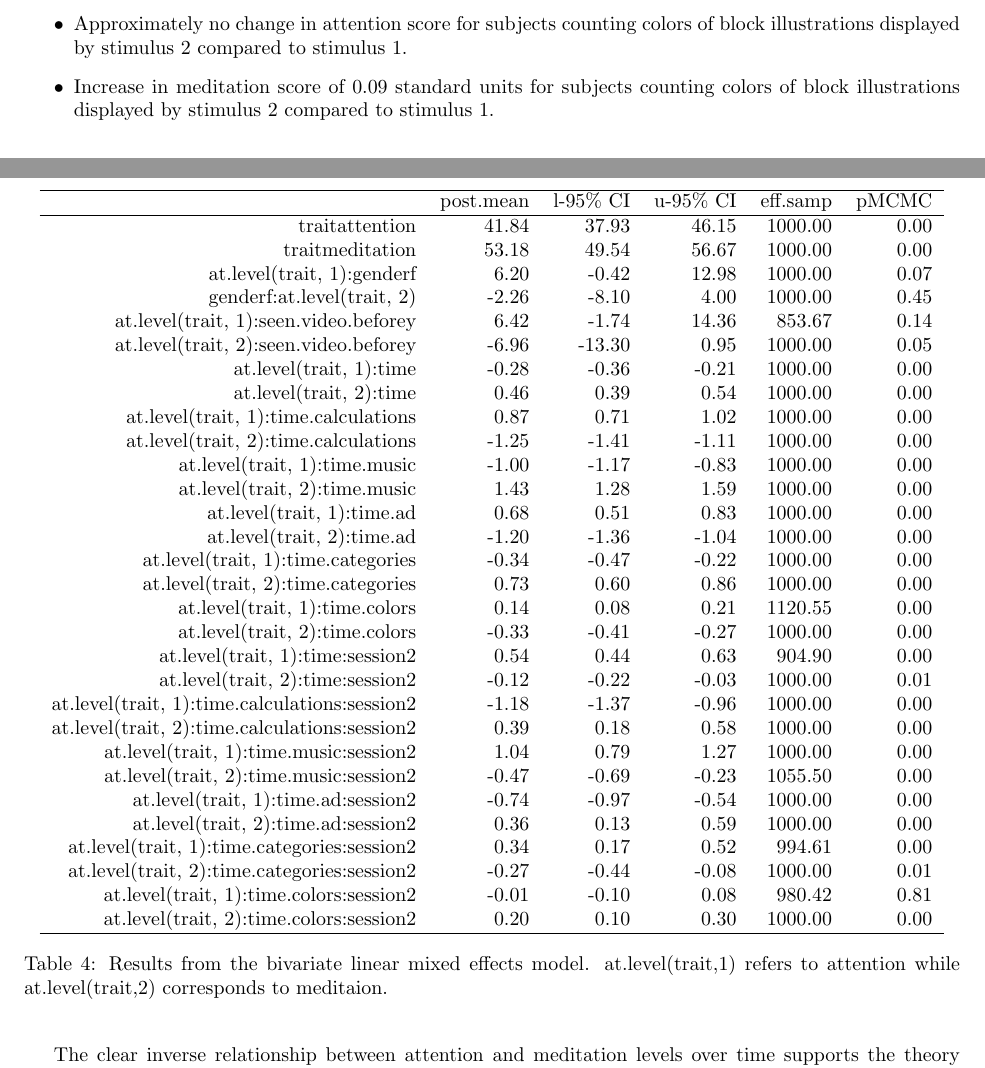
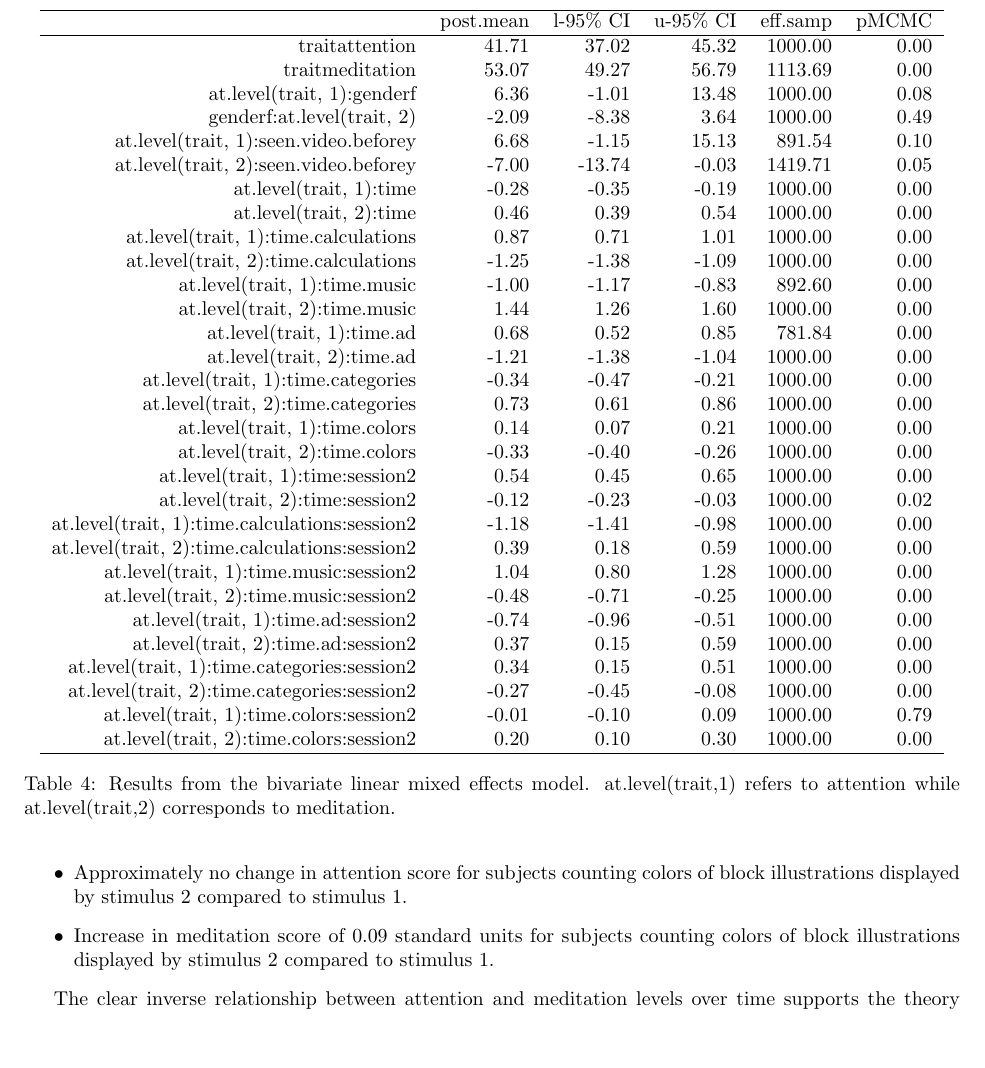
Before and after one commit to jskaza/Biostat-653-Project, a LaTeX paper (main.tex, which reads figures/bivariate.tex): two parts of pages 6 and 7 of 8 before the commit and part of page 7 of 8 after it, the two joined at a grey line, cut so that both start at the same text, the shorter picture padded with empty space. Compiled offline with pdfLaTeX.

Commit message:
final paper

```diff
--- a/figures/bivariate.tex
+++ b/figures/bivariate.tex
@@ -1,45 +1,45 @@
 % latex table generated in R 3.2.3 by xtable 1.8-2 package
-% Mon Dec 12 12:02:27 2016
+% Mon Dec 12 14:43:05 2016
 \begin{table}[ht]
 \centering
 \begin{tabular}{rrrrrr}
   \hline
  & post.mean & l-95\% CI & u-95\% CI & eff.samp & pMCMC \\
   \hline
-traitattention & 41.84 & 37.93 & 46.15 & 1000.00 & 0.00 \\
-  traitmeditation & 53.18 & 49.54 & 56.67 & 1000.00 & 0.00 \\
-  at.level(trait, 1):genderf & 6.20 & -0.42 & 12.98 & 1000.00 & 0.07 \\
-  genderf:at.level(trait, 2) & -2.26 & -8.10 & 4.00 & 1000.00 & 0.45 \\
-  at.level(trait, 1):seen.video.beforey & 6.42 & -1.74 & 14.36 & 853.67 & 0.14 \\
-  at.level(trait, 2):seen.video.beforey & -6.96 & -13.30 & 0.95 & 1000.00 & 0.05 \\
-  at.level(trait, 1):time & -0.28 & -0.36 & -0.21 & 1000.00 & 0.00 \\
+traitattention & 41.71 & 37.02 & 45.32 & 1000.00 & 0.00 \\
+  traitmeditation & 53.07 & 49.27 & 56.79 & 1113.69 & 0.00 \\
+  at.level(trait, 1):genderf & 6.36 & -1.01 & 13.48 & 1000.00 & 0.08 \\
+  genderf:at.level(trait, 2) & -2.09 & -8.38 & 3.64 & 1000.00 & 0.49 \\
+  at.level(trait, 1):seen.video.beforey & 6.68 & -1.15 & 15.13 & 891.54 & 0.10 \\
+  at.level(trait, 2):seen.video.beforey & -7.00 & -13.74 & -0.03 & 1419.71 & 0.05 \\
+  at.level(trait, 1):time & -0.28 & -0.35 & -0.19 & 1000.00 & 0.00 \\
   at.level(trait, 2):time & 0.46 & 0.39 & 0.54 & 1000.00 & 0.00 \\
-  at.level(trait, 1):time.calculations & 0.87 & 0.71 & 1.02 & 1000.00 & 0.00 \\
-  at.level(trait, 2):time.calculations & -1.25 & -1.41 & -1.11 & 1000.00 & 0.00 \\
-  at.level(trait, 1):time.music & -1.00 & -1.17 & -0.83 & 1000.00 & 0.00 \\
-  at.level(trait, 2):time.music & 1.43 & 1.28 & 1.59 & 1000.00 & 0.00 \\
-  at.level(trait, 1):time.ad & 0.68 & 0.51 & 0.83 & 1000.00 & 0.00 \\
-  at.level(trait, 2):time.ad & -1.20 & -1.36 & -1.04 & 1000.00 & 0.00 \\
-  at.level(trait, 1):time.categories & -0.34 & -0.47 & -0.22 & 1000.00 & 0.00 \\
-  at.level(trait, 2):time.categories & 0.73 & 0.60 & 0.86 & 1000.00 & 0.00 \\
-  at.level(trait, 1):time.colors & 0.14 & 0.08 & 0.21 & 1120.55 & 0.00 \\
-  at.level(trait, 2):time.colors & -0.33 & -0.41 & -0.27 & 1000.00 & 0.00 \\
-  at.level(trait, 1):time:session2 & 0.54 & 0.44 & 0.63 & 904.90 & 0.00 \\
-  at.level(trait, 2):time:session2 & -0.12 & -0.22 & -0.03 & 1000.00 & 0.01 \\
-  at.level(trait, 1):time.calculations:session2 & -1.18 & -1.37 & -0.96 & 1000.00 & 0.00 \\
-  at.level(trait, 2):time.calculations:session2 & 0.39 & 0.18 & 0.58 & 1000.00 & 0.00 \\
-  at.level(trait, 1):time.music:session2 & 1.04 & 0.79 & 1.27 & 1000.00 & 0.00 \\
-  at.level(trait, 2):time.music:session2 & -0.47 & -0.69 & -0.23 & 1055.50 & 0.00 \\
-  at.level(trait, 1):time.ad:session2 & -0.74 & -0.97 & -0.54 & 1000.00 & 0.00 \\
-  at.level(trait, 2):time.ad:session2 & 0.36 & 0.13 & 0.59 & 1000.00 & 0.00 \\
-  at.level(trait, 1):time.categories:session2 & 0.34 & 0.17 & 0.52 & 994.61 & 0.00 \\
-  at.level(trait, 2):time.categories:session2 & -0.27 & -0.44 & -0.08 & 1000.00 & 0.01 \\
-  at.level(trait, 1):time.colors:session2 & -0.01 & -0.10 & 0.08 & 980.42 & 0.81 \\
+  at.level(trait, 1):time.calculations & 0.87 & 0.71 & 1.01 & 1000.00 & 0.00 \\
+  at.level(trait, 2):time.calculations & -1.25 & -1.38 & -1.09 & 1000.00 & 0.00 \\
+  at.level(trait, 1):time.music & -1.00 & -1.17 & -0.83 & 892.60 & 0.00 \\
+  at.level(trait, 2):time.music & 1.44 & 1.26 & 1.60 & 1000.00 & 0.00 \\
+  at.level(trait, 1):time.ad & 0.68 & 0.52 & 0.85 & 781.84 & 0.00 \\
+  at.level(trait, 2):time.ad & -1.21 & -1.38 & -1.04 & 1000.00 & 0.00 \\
+  at.level(trait, 1):time.categories & -0.34 & -0.47 & -0.21 & 1000.00 & 0.00 \\
+  at.level(trait, 2):time.categories & 0.73 & 0.61 & 0.86 & 1000.00 & 0.00 \\
+  at.level(trait, 1):time.colors & 0.14 & 0.07 & 0.21 & 1000.00 & 0.00 \\
+  at.level(trait, 2):time.colors & -0.33 & -0.40 & -0.26 & 1000.00 & 0.00 \\
+  at.level(trait, 1):time:session2 & 0.54 & 0.45 & 0.65 & 1000.00 & 0.00 \\
+  at.level(trait, 2):time:session2 & -0.12 & -0.23 & -0.03 & 1000.00 & 0.02 \\
+  at.level(trait, 1):time.calculations:session2 & -1.18 & -1.41 & -0.98 & 1000.00 & 0.00 \\
+  at.level(trait, 2):time.calculations:session2 & 0.39 & 0.18 & 0.59 & 1000.00 & 0.00 \\
+  at.level(trait, 1):time.music:session2 & 1.04 & 0.80 & 1.28 & 1000.00 & 0.00 \\
+  at.level(trait, 2):time.music:session2 & -0.48 & -0.71 & -0.25 & 1000.00 & 0.00 \\
+  at.level(trait, 1):time.ad:session2 & -0.74 & -0.96 & -0.51 & 1000.00 & 0.00 \\
+  at.level(trait, 2):time.ad:session2 & 0.37 & 0.15 & 0.59 & 1000.00 & 0.00 \\
+  at.level(trait, 1):time.categories:session2 & 0.34 & 0.15 & 0.51 & 1000.00 & 0.00 \\
+  at.level(trait, 2):time.categories:session2 & -0.27 & -0.45 & -0.08 & 1000.00 & 0.00 \\
+  at.level(trait, 1):time.colors:session2 & -0.01 & -0.10 & 0.09 & 1000.00 & 0.79 \\
   at.level(trait, 2):time.colors:session2 & 0.20 & 0.10 & 0.30 & 1000.00 & 0.00 \\
    \hline
 \end{tabular}
 \caption{Results from the bivariate
                linear mixed effects model. at.level(trait,1) refers to attention while
-               at.level(trait,2) corresponds to meditaion.}
+               at.level(trait,2) corresponds to meditation.}
 \label{tab:bivariate}
 \end{table}
```
Also changed, not shown: figures/attention.tex (+1 -1 lines), figures/meditation.tex (+1 -1 lines), figures/meta.tex (+1 -1 lines), main.tex (+3 -3 lines), Rplots.pdf, figures/dista.pdf, figures/distm.pdf, figures/traj.pdf, main.pdf, slides.pdf, 2 other files.
